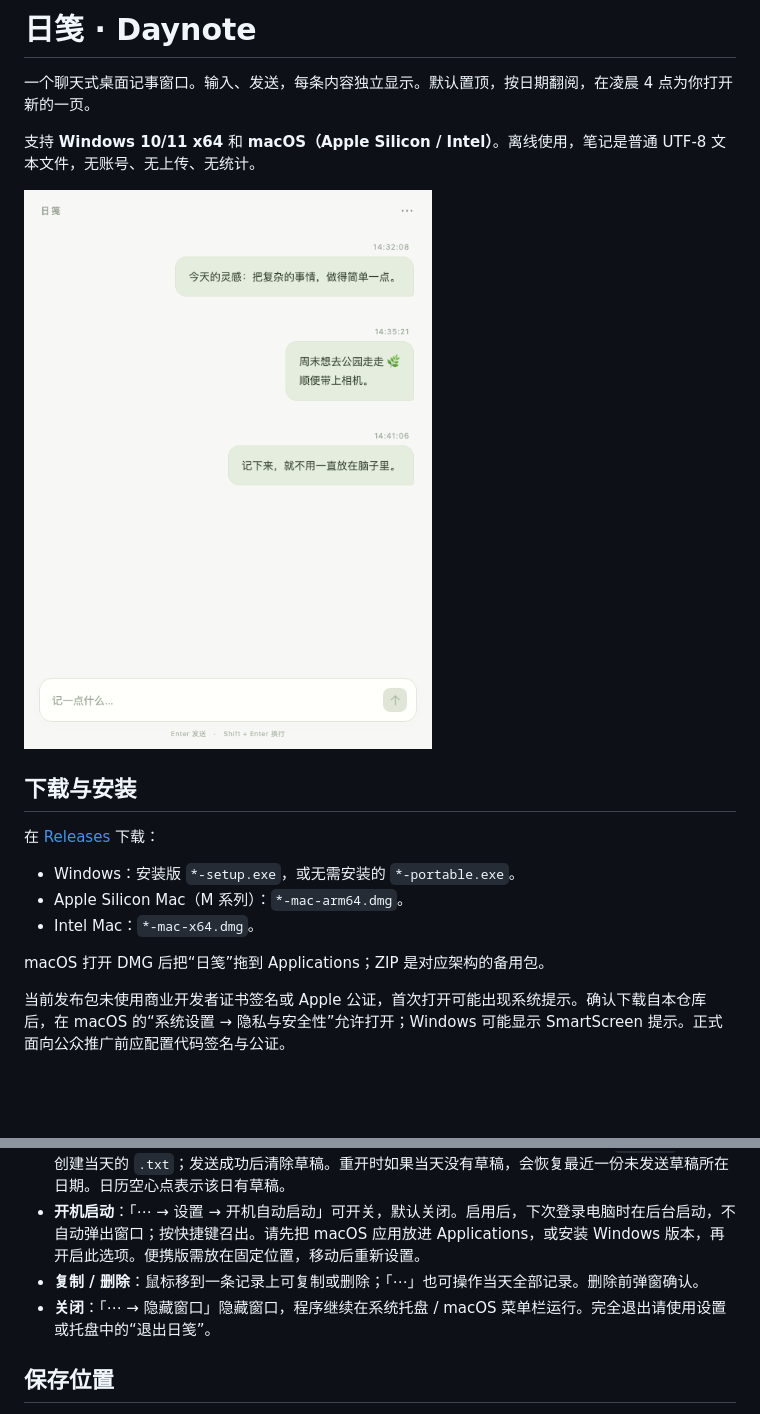
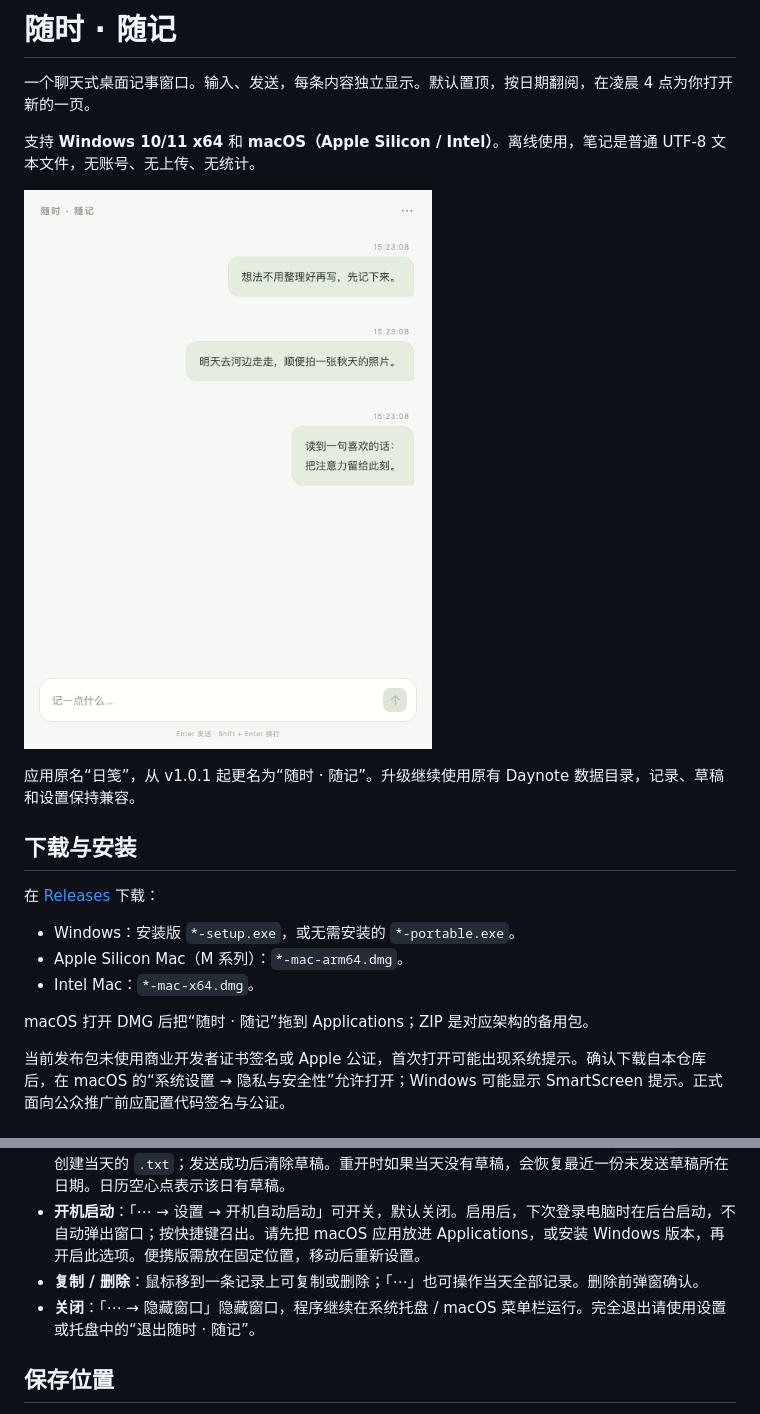
Before and after one commit to Lemer-Ackerman/suishi-suiji, a Markdown page: README.md, 2 parts joined by grey strips. Rendered like a GitHub page; pictures changed too: docs/screenshot.png; blank space fills up the shorter version.

```diff
--- a/README.md
+++ b/README.md
@@ -1,10 +1,12 @@
-# 日笺 · Daynote
+# 随时 · 随记
 
 一个聊天式桌面记事窗口。输入、发送，每条内容独立显示。默认置顶，按日期翻阅，在凌晨 4 点为你打开新的一页。
 
 支持 **Windows 10/11 x64** 和 **macOS（Apple Silicon / Intel）**。离线使用，笔记是普通 UTF-8 文本文件，无账号、无上传、无统计。
 
-![Daynote screenshot](docs/screenshot.png)
+![随时 · 随记界面](docs/screenshot.png)
+
+应用原名“日笺”，从 v1.0.1 起更名为“随时 · 随记”。升级继续使用原有 Daynote 数据目录，记录、草稿和设置保持兼容。
 
 ## 下载与安装
 
@@ -14,7 +16,7 @@
 - Apple Silicon Mac（M 系列）：`*-mac-arm64.dmg`。
 - Intel Mac：`*-mac-x64.dmg`。
 
-macOS 打开 DMG 后把“日笺”拖到 Applications；ZIP 是对应架构的备用包。
+macOS 打开 DMG 后把“随时 · 随记”拖到 Applications；ZIP 是对应架构的备用包。
 
 当前发布包未使用商业开发者证书签名或 Apple 公证，首次打开可能出现系统提示。确认下载自本仓库后，在 macOS 的“系统设置 → 隐私与安全性”允许打开；Windows 可能显示 SmartScreen 提示。正式面向公众推广前应配置代码签名与公证。
 
@@ -29,7 +31,7 @@ macOS 打开 DMG 后把“日笺”拖到 Applications；ZIP 是对应架构的
 - **意外退出恢复**：输入时持续保存草稿，不等点击发送或正常退出。看到“草稿已保存”后，即使强制结束进程，重新打开也会恢复输入框内容。草稿按日期单独存放在笔记目录的隐藏子目录 `.drafts` 中，不创建当天的 `.txt`；发送成功后清除草稿。重开时如果当天没有草稿，会恢复最近一份未发送草稿所在日期。日历空心点表示该日有草稿。
 - **开机启动**：「⋯ → 设置 → 开机自动启动」可开关，默认关闭。启用后，下次登录电脑时在后台启动，不自动弹出窗口；按快捷键召出。请先把 macOS 应用放进 Applications，或安装 Windows 版本，再开启此选项。便携版需放在固定位置，移动后重新设置。
 - **复制 / 删除**：鼠标移到一条记录上可复制或删除；「⋯」也可操作当天全部记录。删除前弹窗确认。
-- **关闭**：「⋯ → 隐藏窗口」隐藏窗口，程序继续在系统托盘 / macOS 菜单栏运行。完全退出请使用设置或托盘中的“退出日笺”。
+- **关闭**：「⋯ → 隐藏窗口」隐藏窗口，程序继续在系统托盘 / macOS 菜单栏运行。完全退出请使用设置或托盘中的“退出随时 · 随记”。
 
 ## 保存位置
 
```
Also changed, not shown: other parts of README.md (+1 -1 lines), docs/release-notes.md (+5 -1 lines), docs/calendar.png, 9 other files.
